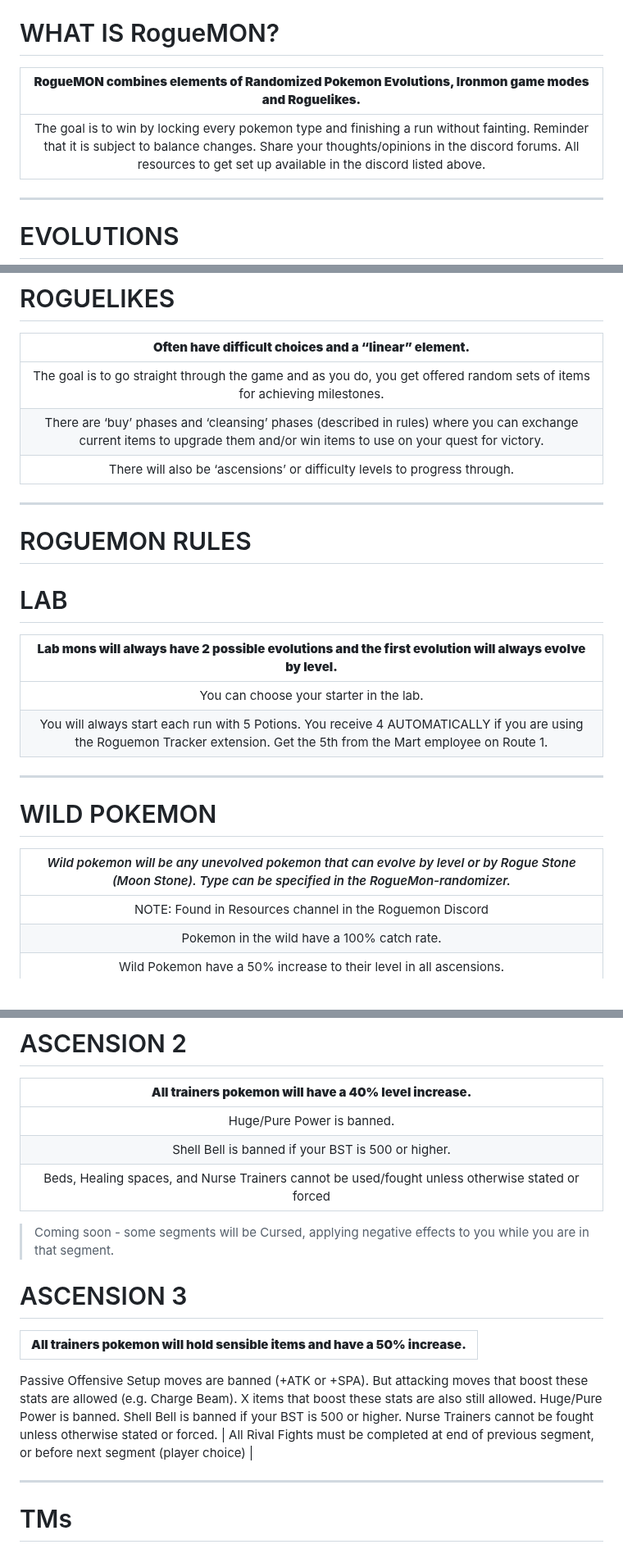
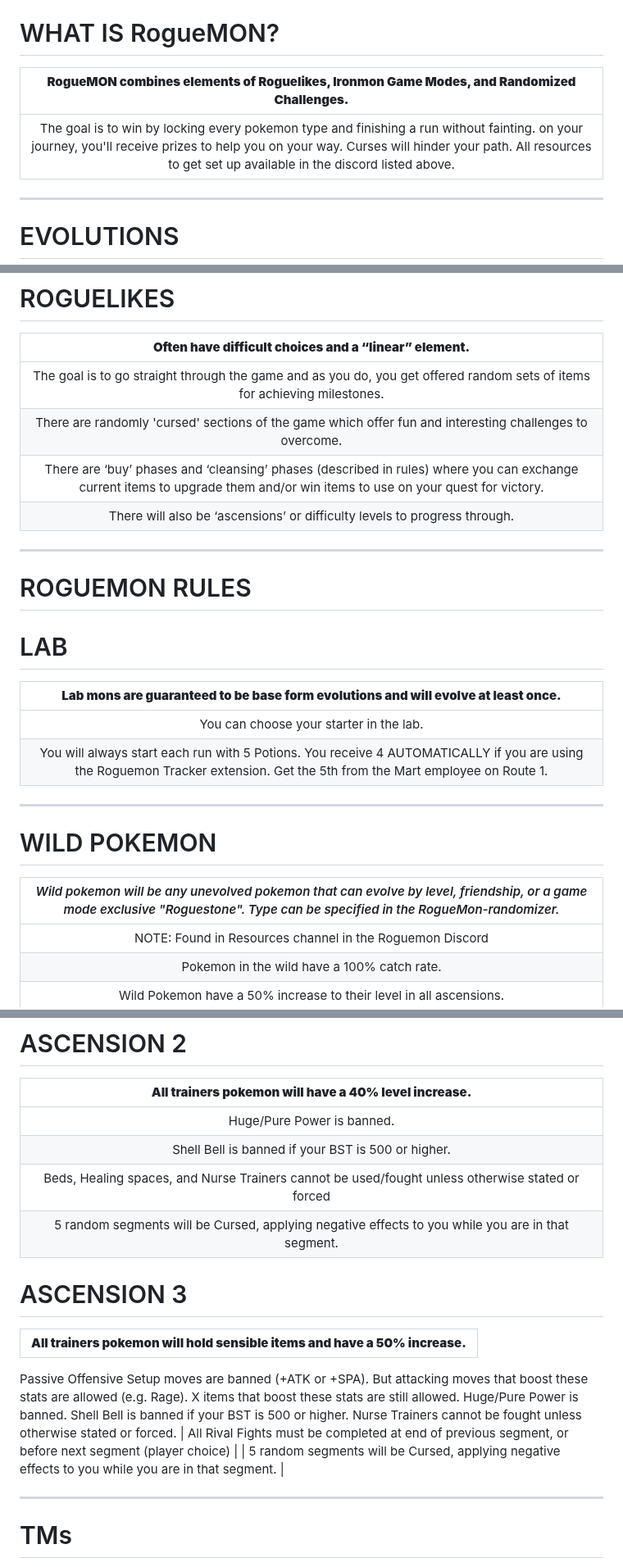
Before and after one commit to TakeJoshyy/Roguemon, a Markdown page: README.md, 3 parts joined by grey strips. Shown at 82% size. Drawn GitHub-style.

```diff
--- a/README.md
+++ b/README.md
@@ -13,9 +13,9 @@
 ---
 
 # WHAT IS RogueMON?
-| **RogueMON combines elements of Randomized Pokemon Evolutions, Ironmon game modes and Roguelikes.** |
+| **RogueMON combines elements of Roguelikes, Ironmon Game Modes, and Randomized Challenges.** |
 | :--------------------: |
-|The goal is to win by locking every pokemon type and finishing a run without fainting. Reminder that it is subject to balance changes. Share your thoughts/opinions in the discord forums. All resources to get set up available in the discord listed above.|
+|The goal is to win by locking every pokemon type and finishing a run without fainting. on your journey, you'll receive prizes to help you on your way. Curses will hinder your path. All resources to get set up available in the discord listed above.|
 
 ---
 
@@ -41,7 +41,8 @@
 # ROGUELIKES
 | **Often have difficult choices and a “linear” element.** |
 | :--------------------: |
-|The goal is to go straight through the game and as you do, you get offered random sets of items for achieving milestones. |
+| The goal is to go straight through the game and as you do, you get offered random sets of items for achieving milestones. |
+| There are randomly 'cursed' sections of the game which offer fun and interesting challenges to overcome. |
 | There are ‘buy’ phases and ‘cleansing’ phases (described in rules) where you can exchange current items to upgrade them and/or win items to use on your quest for victory. |
 | There will also be ‘ascensions’ or difficulty levels to progress through. |
 
@@ -49,7 +50,7 @@
 
 # ROGUEMON RULES
 # LAB
-| **Lab mons will always have 2 possible evolutions and the first evolution will always evolve by level.** |
+| **Lab mons are guaranteed to be base form evolutions and will evolve at least once.** |
 | :--------------------: |
 | You can choose your starter in the lab. |
 | You will always start each run with 5 Potions. You receive 4 AUTOMATICALLY if you are using the Roguemon Tracker extension. Get the 5th from the Mart employee on Route 1.
@@ -57,7 +58,7 @@
 ---
 
 # WILD POKEMON
-| *Wild pokemon will be any unevolved pokemon that can evolve by level or by Rogue Stone (Moon Stone). Type can be specified in the RogueMon-randomizer.* |
+| *Wild pokemon will be any unevolved pokemon that can evolve by level,  friendship, or a game mode exclusive "Roguestone". Type can be specified in the RogueMon-randomizer.* |
 | :--------------------: |
 | NOTE: Found in Resources channel in the Roguemon Discord |
 | Pokemon in the wild have a 100% catch rate. |
@@ -127,17 +128,18 @@
 | Huge/Pure Power is banned. |
 | Shell Bell is banned if your BST is 500 or higher. |
 | Beds, Healing spaces, and Nurse Trainers cannot be used/fought unless otherwise stated or forced |
-> Coming soon - some segments will be Cursed, applying negative effects to you while you are in that segment.
+| 5 random segments will be Cursed, applying negative effects to you while you are in that segment. |
 
 # ASCENSION 3
 | **All trainers pokemon will hold sensible items and have a 50% increase.** |
 | :--------------------: |
-Passive Offensive Setup moves are banned (+ATK or +SPA). But attacking moves that boost these stats are allowed (e.g. Charge Beam).
-X items that boost these stats are also still allowed.
+Passive Offensive Setup moves are banned (+ATK or +SPA). But attacking moves that boost these stats are allowed (e.g. Rage).
+X items that boost these stats are still allowed.
 Huge/Pure Power is banned.
 Shell Bell is banned if your BST is 500 or higher.
 Nurse Trainers cannot be fought unless otherwise stated or forced.
 | All Rival Fights must be completed at end of previous segment, or before next segment (player choice) |
+| 5 random segments will be Cursed, applying negative effects to you while you are in that segment. |
 
 ---
 
```
Also changed, not shown: other parts of README.md (+16 -16 lines).
